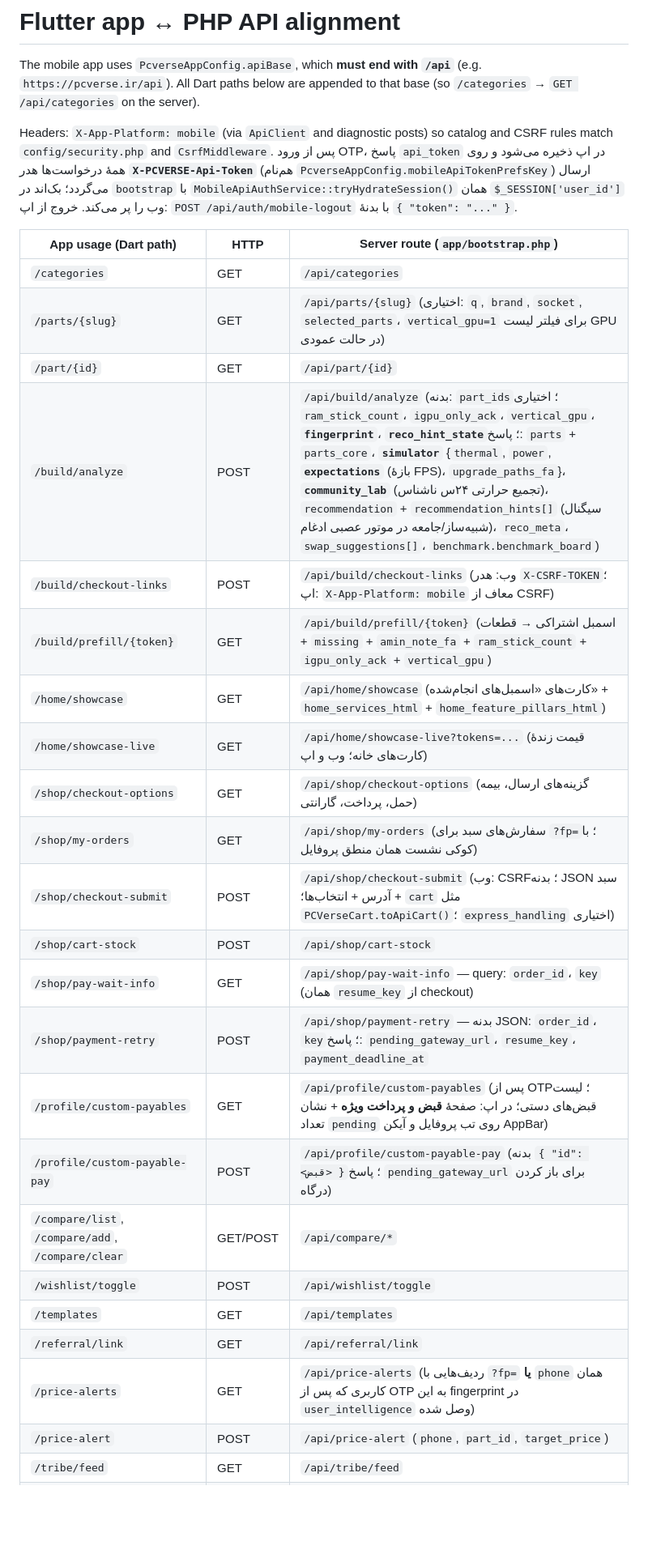
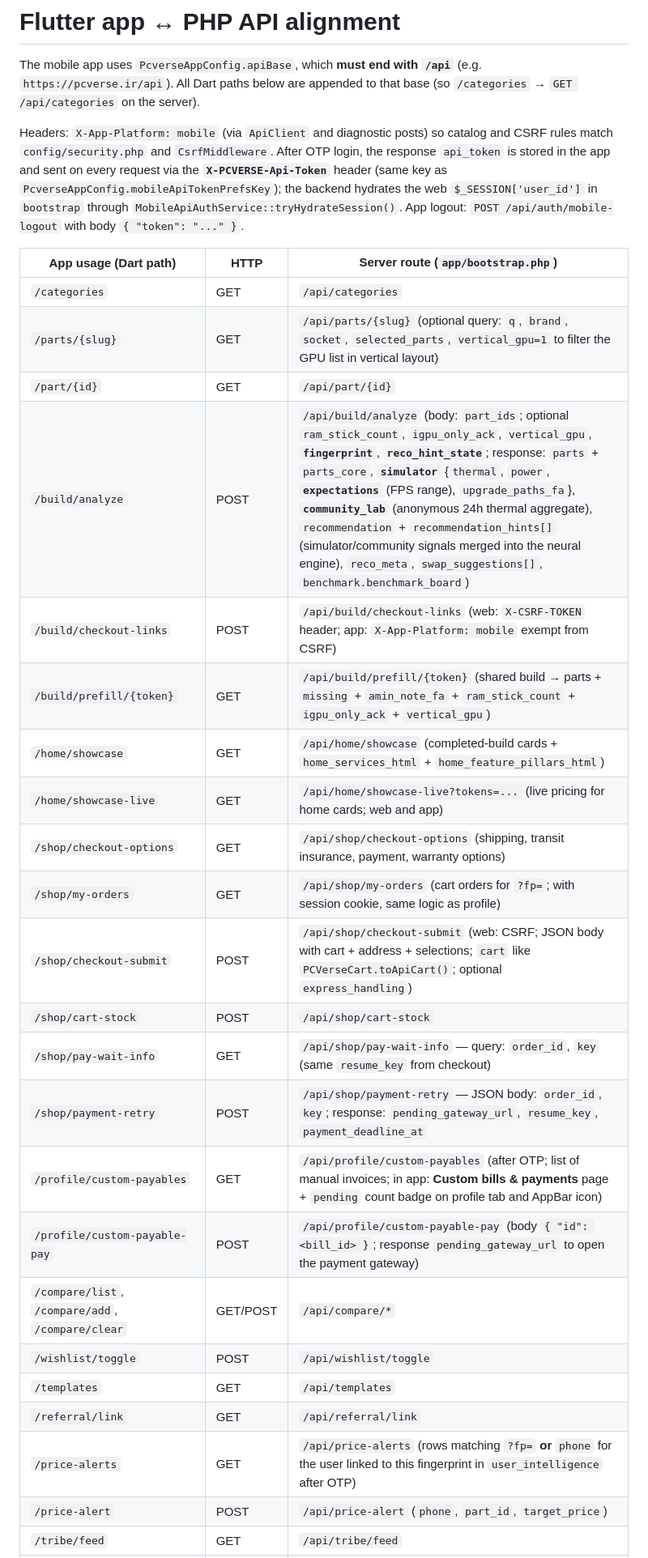
Before and after one commit to drmikecrypto/pc-lab-kit, a Markdown page: doc/API_MOBILE_ROUTES.md, the part around one of its changes. Shown at 81% size. Drawn GitHub-style; blank space fills up the shorter version.

Commit message:
Translate API mobile routes doc to English

```diff
--- a/doc/API_MOBILE_ROUTES.md
+++ b/doc/API_MOBILE_ROUTES.md
@@ -2,31 +2,31 @@
 
 The mobile app uses `PcverseAppConfig.apiBase`, which **must end with `/api`** (e.g. `https://pcverse.ir/api`). All Dart paths below are appended to that base (so `/categories` → `GET /api/categories` on the server).
 
-Headers: `X-App-Platform: mobile` (via `ApiClient` and diagnostic posts) so catalog and CSRF rules match `config/security.php` and `CsrfMiddleware`. پس از ورود OTP، پاسخ `api_token` در اپ ذخیره می‌شود و روی همهٔ درخواست‌ها هدر **`X-PCVERSE-Api-Token`** (هم‌نام `PcverseAppConfig.mobileApiTokenPrefsKey`) ارسال می‌گردد؛ بک‌اند در `bootstrap` با `MobileApiAuthService::tryHydrateSession()` همان `$_SESSION['user_id']` وب را پر می‌کند. خروج از اپ: `POST /api/auth/mobile-logout` با بدنهٔ `{ "token": "..." }`.
+Headers: `X-App-Platform: mobile` (via `ApiClient` and diagnostic posts) so catalog and CSRF rules match `config/security.php` and `CsrfMiddleware`. After OTP login, the response `api_token` is stored in the app and sent on every request via the **`X-PCVERSE-Api-Token`** header (same key as `PcverseAppConfig.mobileApiTokenPrefsKey`); the backend hydrates the web `$_SESSION['user_id']` in `bootstrap` through `MobileApiAuthService::tryHydrateSession()`. App logout: `POST /api/auth/mobile-logout` with body `{ "token": "..." }`.
 
 | App usage (Dart path) | HTTP | Server route (`app/bootstrap.php`) |
 |----------------------|------|--------------------------------------|
 | `/categories` | GET | `/api/categories` |
-| `/parts/{slug}` | GET | `/api/parts/{slug}` (اختیاری: `q`, `brand`, `socket`, `selected_parts`، `vertical_gpu=1` برای فیلتر لیست GPU در حالت عمودی) |
+| `/parts/{slug}` | GET | `/api/parts/{slug}` (optional query: `q`, `brand`, `socket`, `selected_parts`, `vertical_gpu=1` to filter the GPU list in vertical layout) |
 | `/part/{id}` | GET | `/api/part/{id}` |
-| `/build/analyze` | POST | `/api/build/analyze` (بدنه: `part_ids`؛ اختیاری `ram_stick_count`، `igpu_only_ack`، `vertical_gpu`، **`fingerprint`**، **`reco_hint_state`**؛ پاسخ: `parts` + `parts_core`، **`simulator`** {`thermal`, `power`, **`expectations`** (بازهٔ FPS)، `upgrade_paths_fa`}، **`community_lab`** (تجمیع حرارتی ۲۴س ناشناس)، `recommendation` + `recommendation_hints[]` (سیگنال شبیه‌ساز/جامعه در موتور عصبی ادغام)، `reco_meta`، `swap_suggestions[]`، `benchmark.benchmark_board`) |
-| `/build/checkout-links` | POST | `/api/build/checkout-links` (وب: هدر `X-CSRF-TOKEN`؛ اپ: `X-App-Platform: mobile` معاف از CSRF) |
-| `/build/prefill/{token}` | GET | `/api/build/prefill/{token}` (اسمبل اشتراکی → قطعات + `missing` + `amin_note_fa` + `ram_stick_count` + `igpu_only_ack` + `vertical_gpu`) |
-| `/home/showcase` | GET | `/api/home/showcase` (کارت‌های «اسمبل‌های انجام‌شده» + `home_services_html` + `home_feature_pillars_html`) |
-| `/home/showcase-live` | GET | `/api/home/showcase-live?tokens=...` (قیمت زندهٔ کارت‌های خانه؛ وب و اپ) |
-| `/shop/checkout-options` | GET | `/api/shop/checkout-options` (گزینه‌های ارسال، بیمه حمل، پرداخت، گارانتی) |
-| `/shop/my-orders` | GET | `/api/shop/my-orders` (سفارش‌های سبد برای `?fp=`؛ با کوکی نشست همان منطق پروفایل) |
-| `/shop/checkout-submit` | POST | `/api/shop/checkout-submit` (وب: CSRF؛ بدنه JSON سبد + آدرس + انتخاب‌ها؛ `cart` مثل `PCVerseCart.toApiCart()`؛ `express_handling` اختیاری) |
+| `/build/analyze` | POST | `/api/build/analyze` (body: `part_ids`; optional `ram_stick_count`, `igpu_only_ack`, `vertical_gpu`, **`fingerprint`**, **`reco_hint_state`**; response: `parts` + `parts_core`, **`simulator`** {`thermal`, `power`, **`expectations`** (FPS range), `upgrade_paths_fa`}, **`community_lab`** (anonymous 24h thermal aggregate), `recommendation` + `recommendation_hints[]` (simulator/community signals merged into the neural engine), `reco_meta`, `swap_suggestions[]`, `benchmark.benchmark_board`) |
+| `/build/checkout-links` | POST | `/api/build/checkout-links` (web: `X-CSRF-TOKEN` header; app: `X-App-Platform: mobile` exempt from CSRF) |
+| `/build/prefill/{token}` | GET | `/api/build/prefill/{token}` (shared build → parts + `missing` + `amin_note_fa` + `ram_stick_count` + `igpu_only_ack` + `vertical_gpu`) |
+| `/home/showcase` | GET | `/api/home/showcase` (completed-build cards + `home_services_html` + `home_feature_pillars_html`) |
+| `/home/showcase-live` | GET | `/api/home/showcase-live?tokens=...` (live pricing for home cards; web and app) |
+| `/shop/checkout-options` | GET | `/api/shop/checkout-options` (shipping, transit insurance, payment, warranty options) |
+| `/shop/my-orders` | GET | `/api/shop/my-orders` (cart orders for `?fp=`; with session cookie, same logic as profile) |
+| `/shop/checkout-submit` | POST | `/api/shop/checkout-submit` (web: CSRF; JSON body with cart + address + selections; `cart` like `PCVerseCart.toApiCart()`; optional `express_handling`) |
 | `/shop/cart-stock` | POST | `/api/shop/cart-stock` |
-| `/shop/pay-wait-info` | GET | `/api/shop/pay-wait-info` — query: `order_id`، `key` (همان `resume_key` از checkout) |
-| `/shop/payment-retry` | POST | `/api/shop/payment-retry` — بدنه JSON: `order_id`، `key`؛ پاسخ: `pending_gateway_url`، `resume_key`، `payment_deadline_at` |
-| `/profile/custom-payables` | GET | `/api/profile/custom-payables` (پس از OTP؛ لیست قبض‌های دستی؛ در اپ: صفحهٔ **قبض و پرداخت ویژه** + نشان تعداد `pending` روی تب پروفایل و آیکن AppBar) |
-| `/profile/custom-payable-pay` | POST | `/api/profile/custom-payable-pay` (بدنه `{ "id": <قبض> }`؛ پاسخ `pending_gateway_url` برای باز کردن درگاه) |
+| `/shop/pay-wait-info` | GET | `/api/shop/pay-wait-info` — query: `order_id`, `key` (same `resume_key` from checkout) |
+| `/shop/payment-retry` | POST | `/api/shop/payment-retry` — JSON body: `order_id`, `key`; response: `pending_gateway_url`, `resume_key`, `payment_deadline_at` |
+| `/profile/custom-payables` | GET | `/api/profile/custom-payables` (after OTP; list of manual invoices; in app: **Custom bills & payments** page + `pending` count badge on profile tab and AppBar icon) |
+| `/profile/custom-payable-pay` | POST | `/api/profile/custom-payable-pay` (body `{ "id": <bill_id> }`; response `pending_gateway_url` to open the payment gateway) |
 | `/compare/list`, `/compare/add`, `/compare/clear` | GET/POST | `/api/compare/*` |
 | `/wishlist/toggle` | POST | `/api/wishlist/toggle` |
 | `/templates` | GET | `/api/templates` |
 | `/referral/link` | GET | `/api/referral/link` |
-| `/price-alerts` | GET | `/api/price-alerts` (ردیف‌هایی با `?fp=` **یا** `phone` همان کاربری که پس از OTP به این fingerprint در `user_intelligence` وصل شده) |
+| `/price-alerts` | GET | `/api/price-alerts` (rows matching `?fp=` **or** `phone` for the user linked to this fingerprint in `user_intelligence` after OTP) |
 | `/price-alert` | POST | `/api/price-alert` (`phone`, `part_id`, `target_price`) |
 | `/tribe/feed` | GET | `/api/tribe/feed` |
 | `/tribe/like` | POST | `/api/tribe/like` |
```
Also changed, not shown: other parts of doc/API_MOBILE_ROUTES.md (+8 -8 lines).
